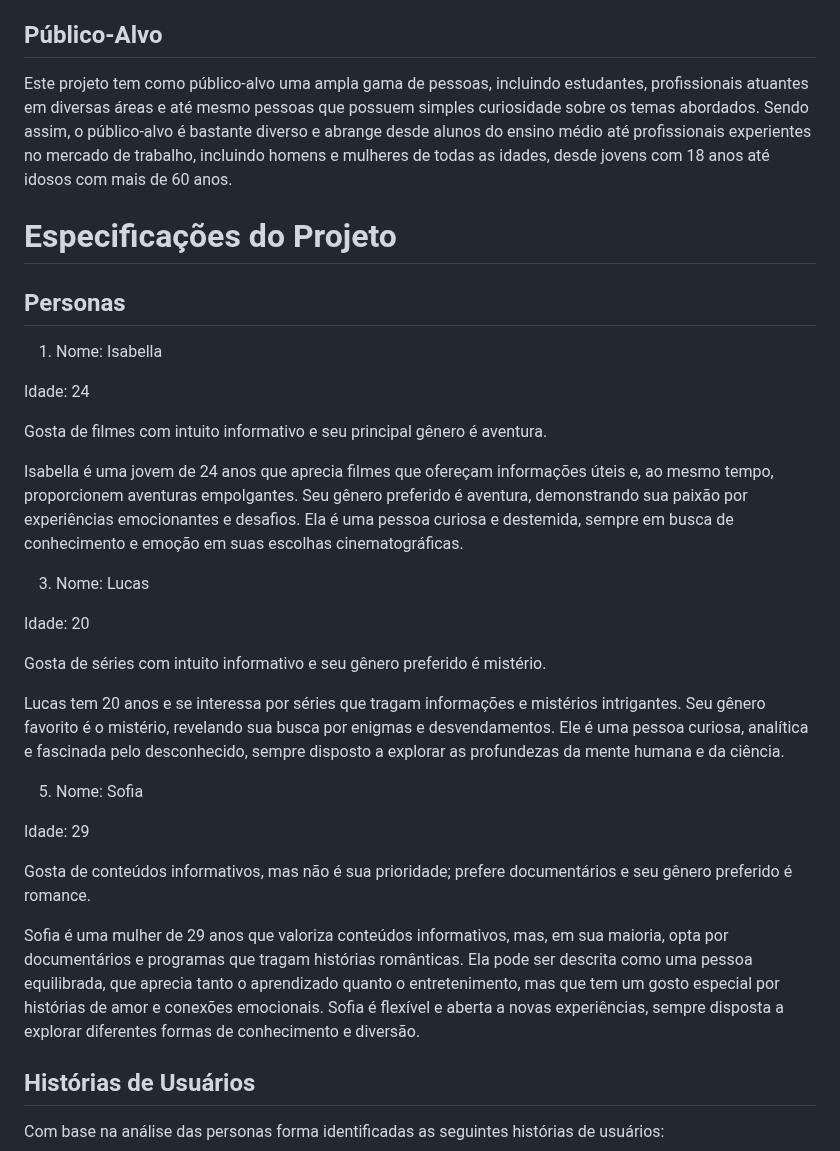
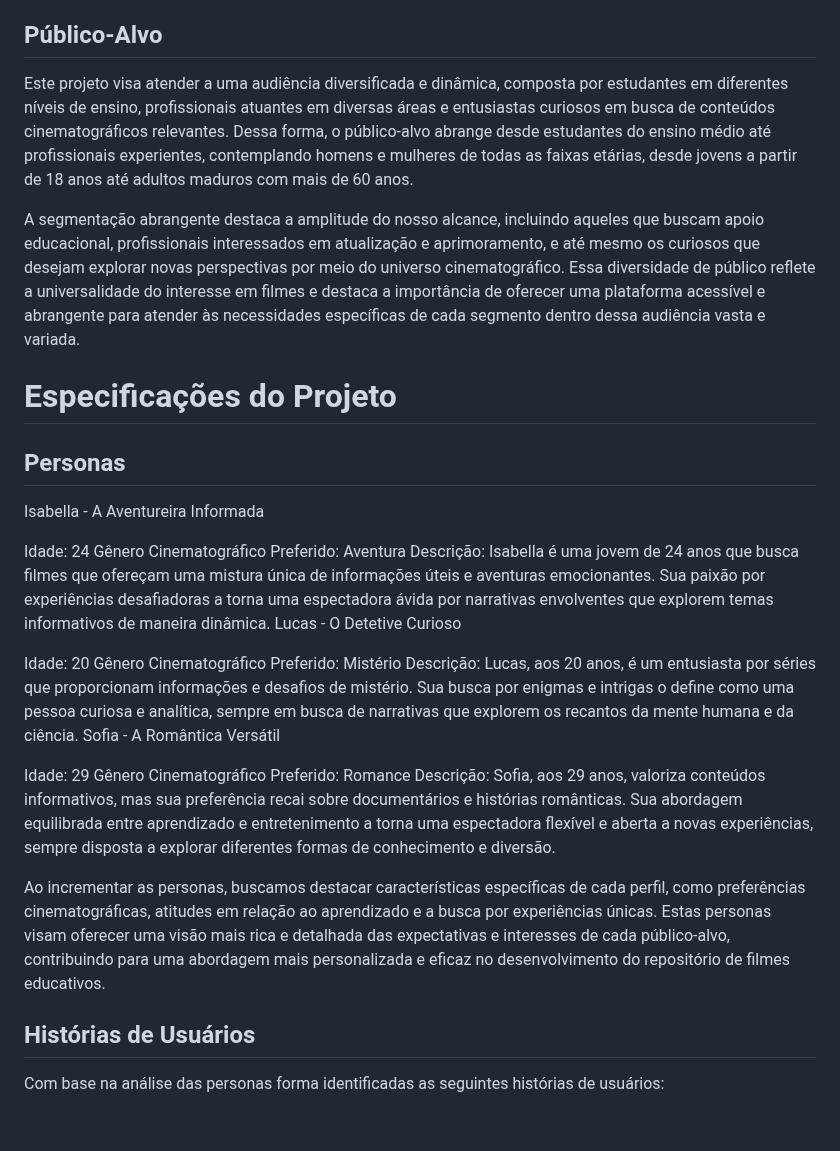
Before and after one commit to ICEI-PUCMinas-PSG-SI-TI/psg-si-2023-02-ti-web-1854101-repfilmes, a Markdown page: docs/relatorio/Relatorio Tecnico - TEMPLATE.md, the part around one of its changes. Rendered like a GitHub page; blank space fills up the shorter version.

```diff
--- a/docs/relatorio/Relatorio Tecnico - TEMPLATE.md
+++ b/docs/relatorio/Relatorio Tecnico - TEMPLATE.md
@@ -76,41 +103,41 @@ Isso tornaria o processo de encontrar e utilizar esses recursos uma experiência
 
 ## Público-Alvo
 
-Este projeto tem como público-alvo uma ampla gama de pessoas, incluindo estudantes, profissionais atuantes em diversas áreas e até mesmo pessoas que possuem simples curiosidade sobre os temas
-abordados. Sendo assim, o público-alvo é bastante diverso e abrange desde alunos do ensino médio até profissionais experientes no mercado de trabalho, incluindo homens e mulheres de todas as idades,
-desde jovens com 18 anos até idosos com mais de 60 anos.
+Este projeto visa atender a uma audiência diversificada e dinâmica, composta por estudantes em diferentes níveis de ensino, profissionais atuantes em diversas áreas e entusiastas curiosos em busca de
+conteúdos cinematográficos relevantes. Dessa forma, o público-alvo abrange desde estudantes do ensino médio até profissionais experientes, contemplando homens e mulheres de todas as faixas etárias,
+desde jovens a partir de 18 anos até adultos maduros com mais de 60 anos.
+
+A segmentação abrangente destaca a amplitude do nosso alcance, incluindo aqueles que buscam apoio educacional, profissionais interessados em atualização e aprimoramento, e até mesmo os curiosos que
+desejam explorar novas perspectivas por meio do universo cinematográfico. Essa diversidade de público reflete a universalidade do interesse em filmes e destaca a importância de oferecer uma plataforma
+acessível e abrangente para atender às necessidades específicas de cada segmento dentro dessa audiência vasta e variada.
 
 # Especificações do Projeto
 
 ## Personas
 
-1) Nome: Isabella
+Isabella - A Aventureira Informada
 
 Idade: 24
-
-Gosta de filmes com intuito informativo e seu principal gênero é aventura.
-
-Isabella é uma jovem de 24 anos que aprecia filmes que ofereçam informações úteis e, ao mesmo tempo, proporcionem aventuras empolgantes. Seu gênero preferido é aventura, demonstrando sua paixão por
-experiências emocionantes e desafios. Ela é uma pessoa curiosa e destemida, sempre em busca de conhecimento e emoção em suas escolhas cinematográficas.
-
-3) Nome: Lucas
+Gênero Cinematográfico Preferido: Aventura
+Descrição: Isabella é uma jovem de 24 anos que busca filmes que ofereçam uma mistura única de informações úteis e aventuras emocionantes. Sua paixão por experiências desafiadoras a torna uma espectadora
+ávida por narrativas envolventes que explorem temas informativos de maneira dinâmica.
+Lucas - O Detetive Curioso
 
 Idade: 20
-
-Gosta de séries com intuito informativo e seu gênero preferido é mistério.
-
-Lucas tem 20 anos e se interessa por séries que tragam informações e mistérios intrigantes. Seu gênero favorito é o mistério, revelando sua busca por enigmas e desvendamentos. Ele é uma pessoa curiosa,
-analítica e fascinada pelo desconhecido, sempre disposto a explorar as profundezas da mente humana e da ciência.
-
-5) Nome: Sofia
+Gênero Cinematográfico Preferido: Mistério
+Descrição: Lucas, aos 20 anos, é um entusiasta por séries que proporcionam informações e desafios de mistério. Sua busca por enigmas e intrigas o define como uma pessoa curiosa e analítica, sempre em
+busca de narrativas que explorem os recantos da mente humana e da ciência.
+Sofia - A Romântica Versátil
 
 Idade: 29
+Gênero Cinematográfico Preferido: Romance
+Descrição: Sofia, aos 29 anos, valoriza conteúdos informativos, mas sua preferência recai sobre documentários e histórias românticas. Sua abordagem equilibrada entre aprendizado e entretenimento a torna
+uma espectadora flexível e aberta a novas experiências, sempre disposta a explorar diferentes formas de conhecimento e diversão.
 
-Gosta de conteúdos informativos, mas não é sua prioridade; prefere documentários e seu gênero preferido é romance.
 
-Sofia é uma mulher de 29 anos que valoriza conteúdos informativos, mas, em sua maioria, opta por documentários e programas que tragam histórias românticas. Ela pode ser descrita como uma pessoa
-equilibrada, que aprecia tanto o aprendizado quanto o entretenimento, mas que tem um gosto especial por histórias de amor e conexões emocionais. Sofia é flexível e aberta a novas experiências, sempre
-disposta a explorar diferentes formas de conhecimento e diversão.
+Ao incrementar as personas, buscamos destacar características específicas de cada perfil, como preferências cinematográficas, atitudes em relação ao aprendizado e a busca por experiências únicas. Estas
+personas visam oferecer uma visão mais rica e detalhada das expectativas e interesses de cada público-alvo, contribuindo para uma abordagem mais personalizada e eficaz no desenvolvimento do repositório
+de filmes educativos.
 
 
 ## Histórias de Usuários
```
Also changed, not shown: other parts of docs/relatorio/Relatorio Tecnico - TEMPLATE.md (+40 -13 lines).
